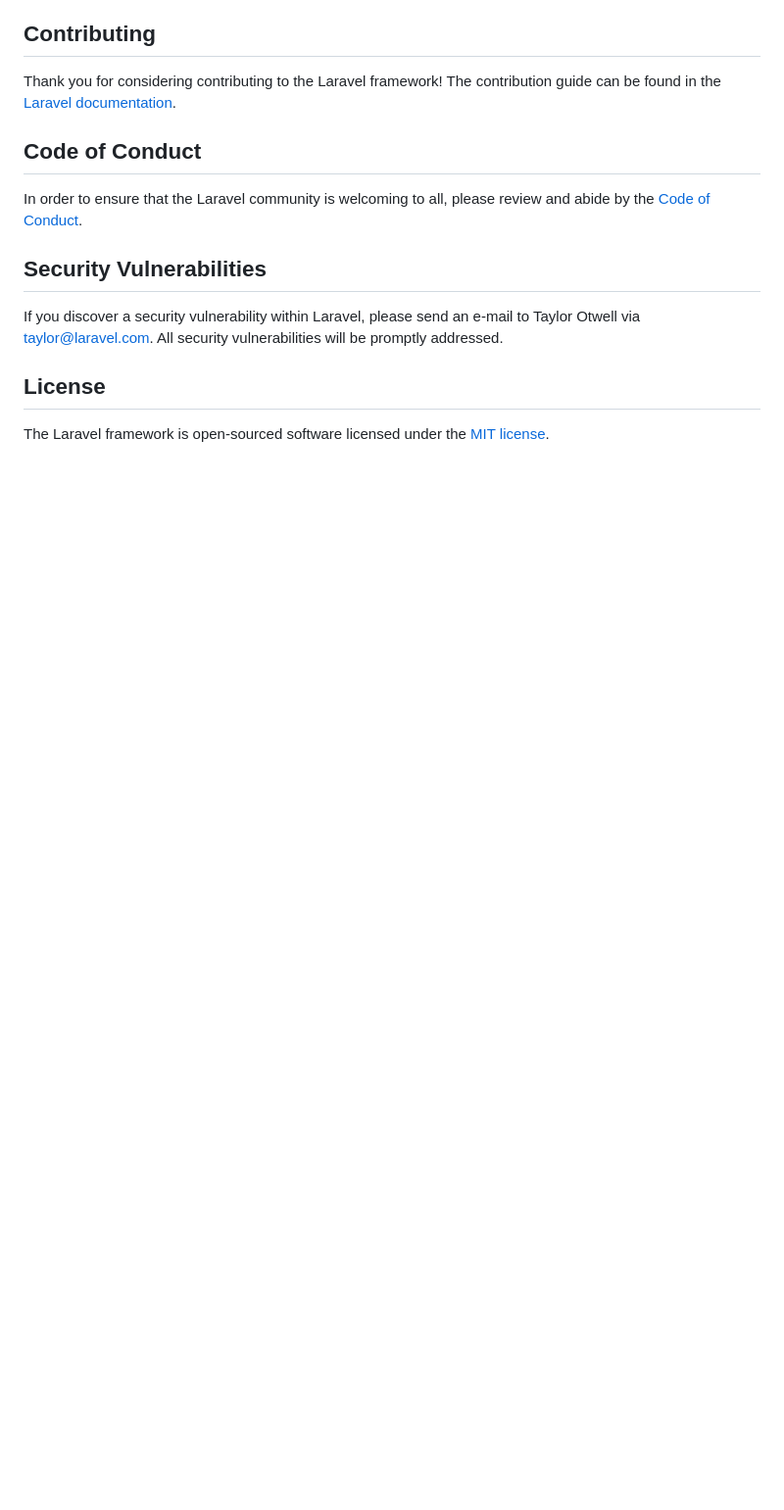
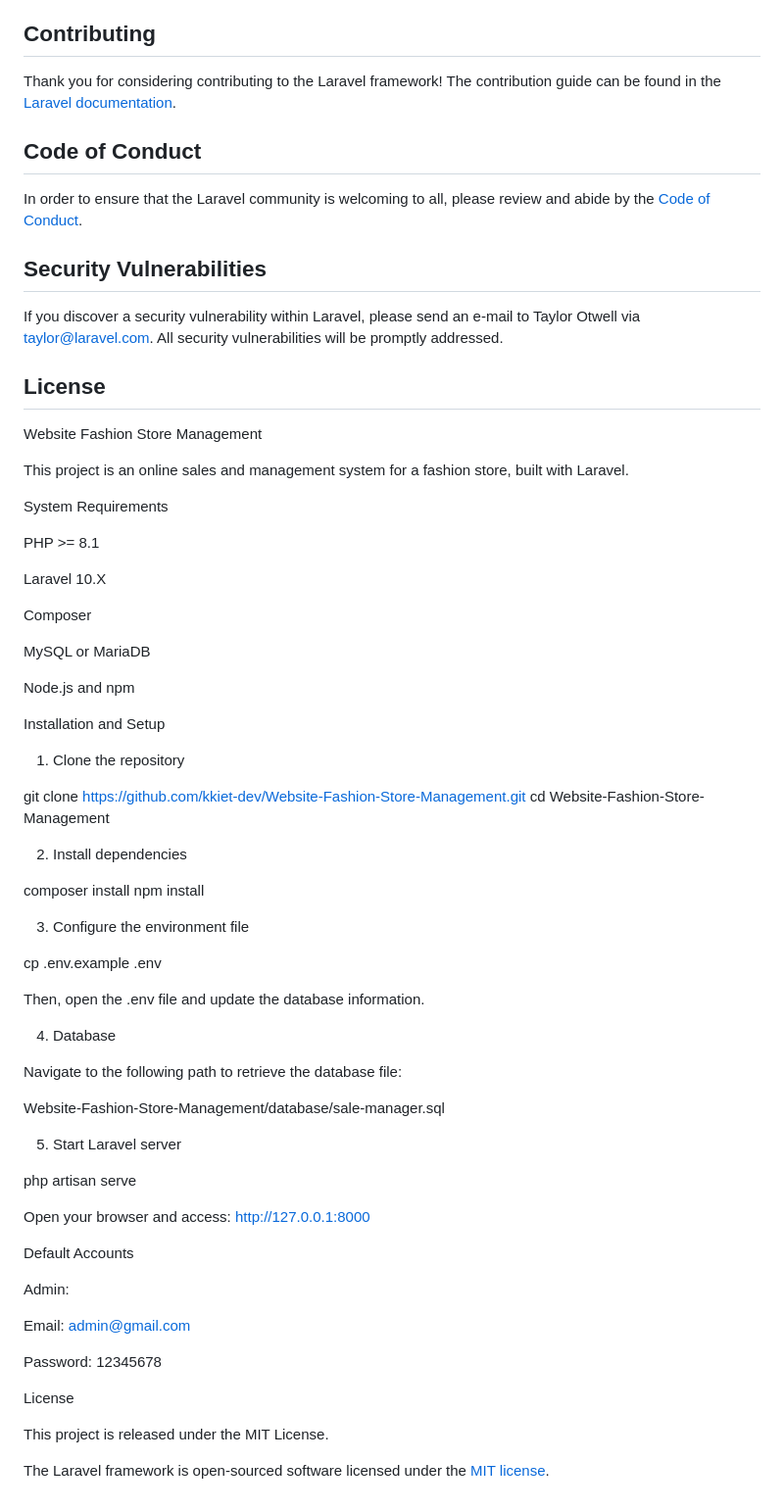
Before and after one commit to kkiet-dev/Website-Fashion-Store-Management, a Markdown page: README.md, the part around the change. Shown at 98% size. GitHub-like rendering; blank space fills up the shorter version.

```diff
--- a/README.md
+++ b/README.md
@@ -62,5 +62,62 @@ In order to ensure that the Laravel community is welcoming to all, please review
 If you discover a security vulnerability within Laravel, please send an e-mail to Taylor Otwell via [taylor@laravel.com](mailto:taylor@laravel.com). All security vulnerabilities will be promptly addressed.
 
 ## License
+Website Fashion Store Management
+
+This project is an online sales and management system for a fashion store, built with Laravel.
+
+System Requirements
+
+PHP >= 8.1
+
+Laravel 10.X
+
+Composer
+
+MySQL or MariaDB
+
+Node.js and npm
+
+Installation and Setup
+
+1. Clone the repository
+
+git clone https://github.com/kkiet-dev/Website-Fashion-Store-Management.git
+cd Website-Fashion-Store-Management
+
+2. Install dependencies
+
+composer install
+npm install
+
+3. Configure the environment file
+
+cp .env.example .env
+
+Then, open the .env file and update the database information.
+
+4. Database
+
+Navigate to the following path to retrieve the database file:
+
+Website-Fashion-Store-Management/database/sale-manager.sql
+
+5. Start Laravel server
+
+php artisan serve
+
+Open your browser and access: http://127.0.0.1:8000
+
+Default Accounts
+
+Admin:
+
+Email: admin@gmail.com
+
+Password: 12345678
+
+License
+
+This project is released under the MIT License.
 
 The Laravel framework is open-sourced software licensed under the [MIT license](https://opensource.org/licenses/MIT).
```
